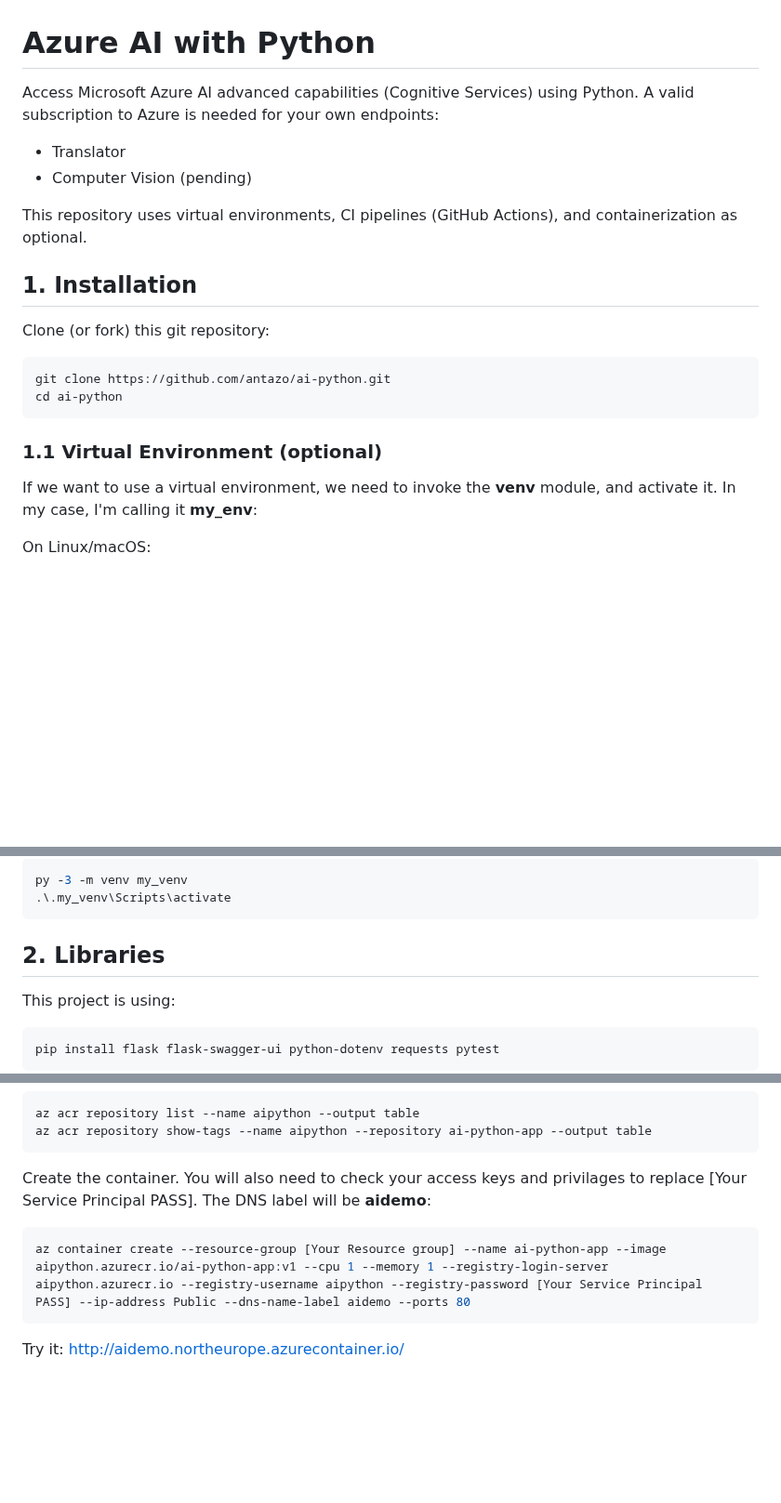
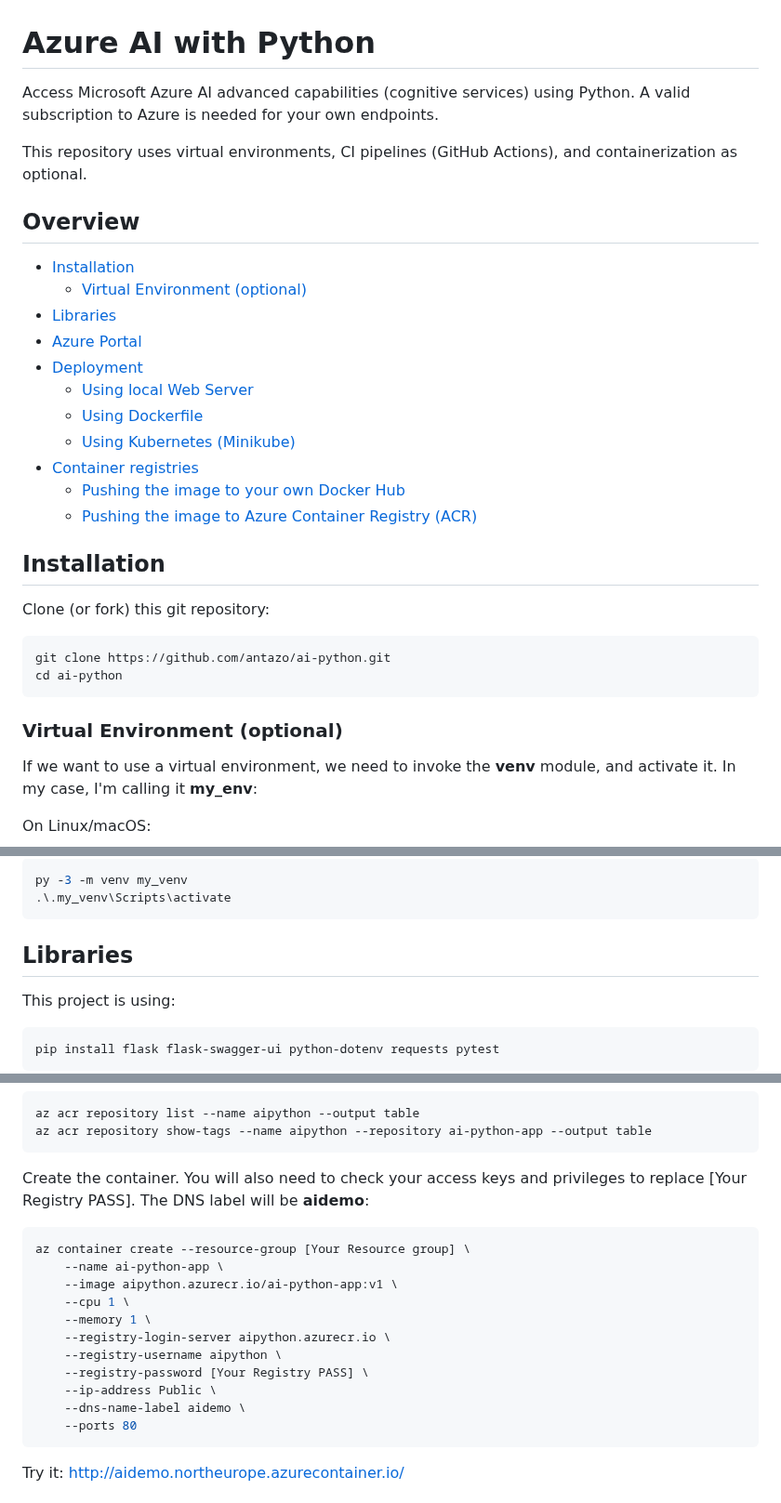
Before and after one commit to antazo/ai-python, a Markdown page: README.md, 3 parts joined by grey strips. Shown at 93% size. GitHub-like rendering; blank space fills up the shorter version.

Commit message:
Add sections to documentation

````diff
--- a/README.md
+++ b/README.md
@@ -1,13 +1,24 @@
 # Azure AI with Python
 
-Access Microsoft Azure AI advanced capabilities (Cognitive Services) using Python. A valid subscription to Azure is needed for your own endpoints:
-
-* Translator
-* Computer Vision (pending)
+Access Microsoft Azure AI advanced capabilities (cognitive services) using Python. A valid subscription to Azure is needed for your own endpoints.
 
 This repository uses virtual environments, CI pipelines (GitHub Actions), and containerization as optional.
 
-## 1. Installation
+## Overview
+
+* [Installation](#installation)
+  * [Virtual Environment (optional)](#virtual-environment-optional)
+* [Libraries](#libraries)
+* [Azure Portal](#azure-portal)
+* [Deployment](#deployment)
+  * [Using local Web Server](#using-local-web-server)
+  * [Using Dockerfile](#using-dockerfile)
+  * [Using Kubernetes (Minikube)](#using-kubernetes-minikube)
+* [Container registries](#container-registries)
+  * [Pushing the image to your own Docker Hub](#pushing-the-image-to-your-own-docker-hub)
+  * [Pushing the image to Azure Container Registry (ACR)](#pushing-the-image-to-azure-container-registry-acr)
+
+## Installation
 
 Clone (or fork) this git repository:
 
@@ -16,7 +27,7 @@ git clone https://github.com/antazo/ai-python.git
 cd ai-python
 ```
 
-### 1.1 Virtual Environment (optional)
+### Virtual Environment (optional)
 
 If we want to use a virtual environment, we need to invoke the **venv** module, and activate it. In my case, I'm calling it **my_env**:
 
@@ -35,7 +46,7 @@ py -3 -m venv my_venv
 .\.my_venv\Scripts\activate
 ```
 
-## 2. Libraries
+## Libraries
 
 This project is using:
 
@@ -248,10 +261,20 @@ az acr repository list --name aipython --output table
 az acr repository show-tags --name aipython --repository ai-python-app --output table
 ```
 
-Create the container. You will also need to check your access keys and privilages to replace [Your Service Principal PASS]. The DNS label will be **aidemo**:
+Create the container. You will also need to check your access keys and privileges to replace [Your Registry PASS]. The DNS label will be **aidemo**:
 
 ```powershell
-az container create --resource-group [Your Resource group] --name ai-python-app --image aipython.azurecr.io/ai-python-app:v1 --cpu 1 --memory 1 --registry-login-server aipython.azurecr.io --registry-username aipython --registry-password [Your Service Principal PASS] --ip-address Public --dns-name-label aidemo --ports 80
+az container create --resource-group [Your Resource group] \
+    --name ai-python-app \
+    --image aipython.azurecr.io/ai-python-app:v1 \
+    --cpu 1 \
+    --memory 1 \
+    --registry-login-server aipython.azurecr.io \
+    --registry-username aipython \
+    --registry-password [Your Registry PASS] \
+    --ip-address Public \
+    --dns-name-label aidemo \
+    --ports 80
 ```
 
 Try it:
````
Also changed, not shown: other parts of README.md (+31 -29 lines).
